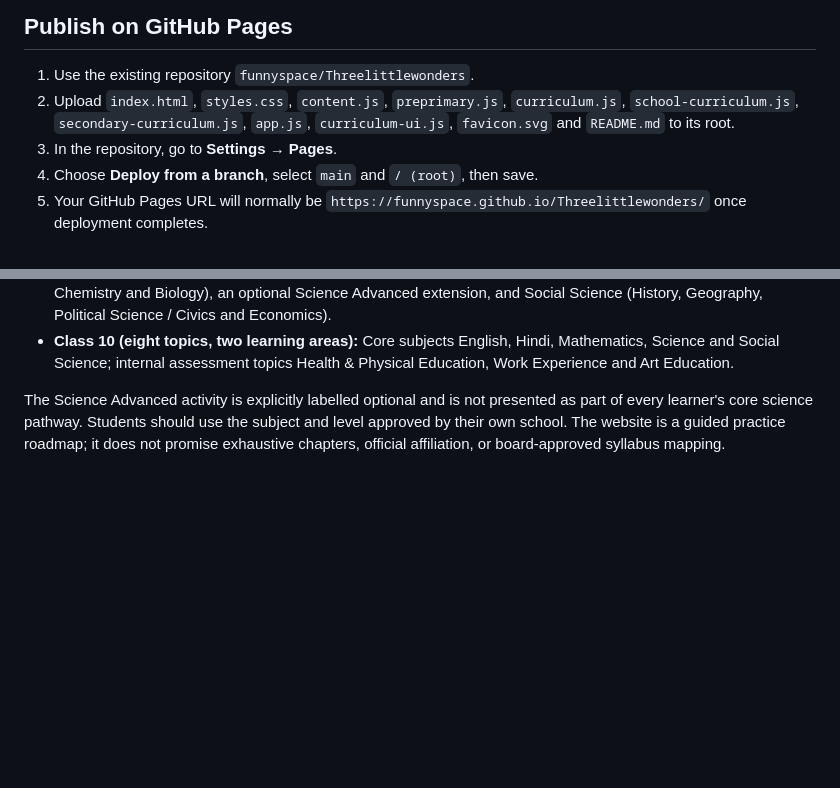
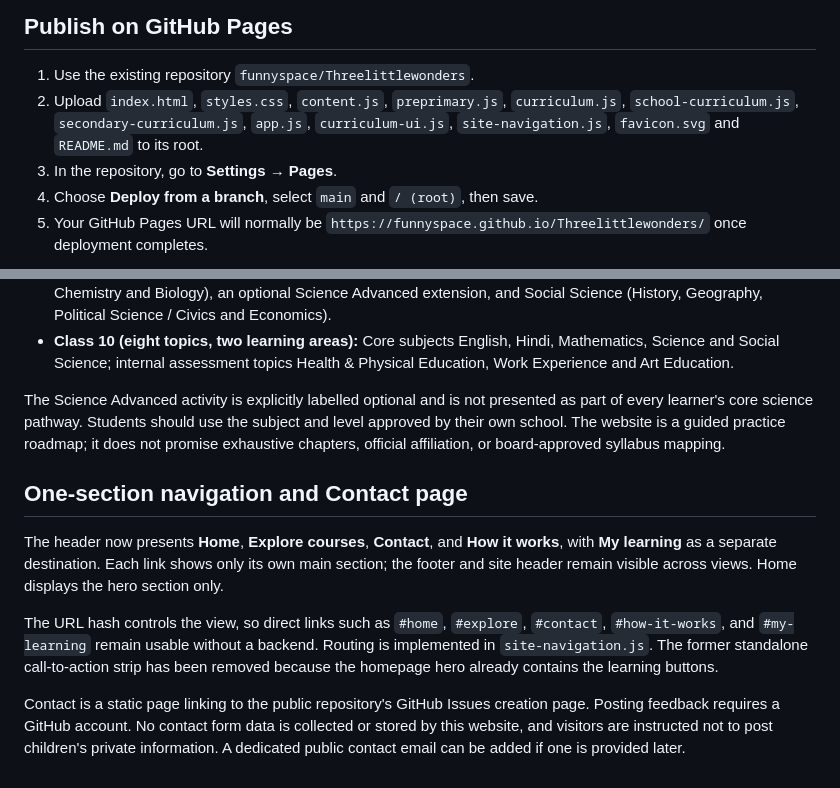
Before and after one commit to funnyspace/Threelittlewonders, a Markdown page: README.md, 2 parts joined by grey strips. Drawn GitHub-style; blank space fills up the shorter version.

Commit message:
Document new Contact section and single-section navigation

```diff
--- a/README.md
+++ b/README.md
@@ -28,7 +28,7 @@ Visit http://localhost:8000.
 ## Publish on GitHub Pages
 
 1. Use the existing repository `funnyspace/Threelittlewonders`.
-2. Upload `index.html`, `styles.css`, `content.js`, `preprimary.js`, `curriculum.js`, `school-curriculum.js`, `secondary-curriculum.js`, `app.js`, `curriculum-ui.js`, `favicon.svg` and `README.md` to its root.
+2. Upload `index.html`, `styles.css`, `content.js`, `preprimary.js`, `curriculum.js`, `school-curriculum.js`, `secondary-curriculum.js`, `app.js`, `curriculum-ui.js`, `site-navigation.js`, `favicon.svg` and `README.md` to its root.
 3. In the repository, go to **Settings → Pages**.
 4. Choose **Deploy from a branch**, select `main` and `/ (root)`, then save.
 5. Your GitHub Pages URL will normally be `https://funnyspace.github.io/Threelittlewonders/` once deployment completes.
@@ -91,3 +91,12 @@ The website includes 53 additional topic cards in `secondary-curriculum.js`. The
 - **Class 10 (eight topics, two learning areas):** Core subjects English, Hindi, Mathematics, Science and Social Science; internal assessment topics Health & Physical Education, Work Experience and Art Education.
 
 The Science Advanced activity is explicitly labelled optional and is not presented as part of every learner's core science pathway. Students should use the subject and level approved by their own school. The website is a guided practice roadmap; it does not promise exhaustive chapters, official affiliation, or board-approved syllabus mapping.
+
+
+## One-section navigation and Contact page
+
+The header now presents **Home**, **Explore courses**, **Contact**, and **How it works**, with **My learning** as a separate destination. Each link shows only its own main section; the footer and site header remain visible across views. Home displays the hero section only.
+
+The URL hash controls the view, so direct links such as `#home`, `#explore`, `#contact`, `#how-it-works`, and `#my-learning` remain usable without a backend. Routing is implemented in `site-navigation.js`. The former standalone call-to-action strip has been removed because the homepage hero already contains the learning buttons.
+
+Contact is a static page linking to the public repository's GitHub Issues creation page. Posting feedback requires a GitHub account. No contact form data is collected or stored by this website, and visitors are instructed not to post children's private information. A dedicated public contact email can be added if one is provided later.
```
